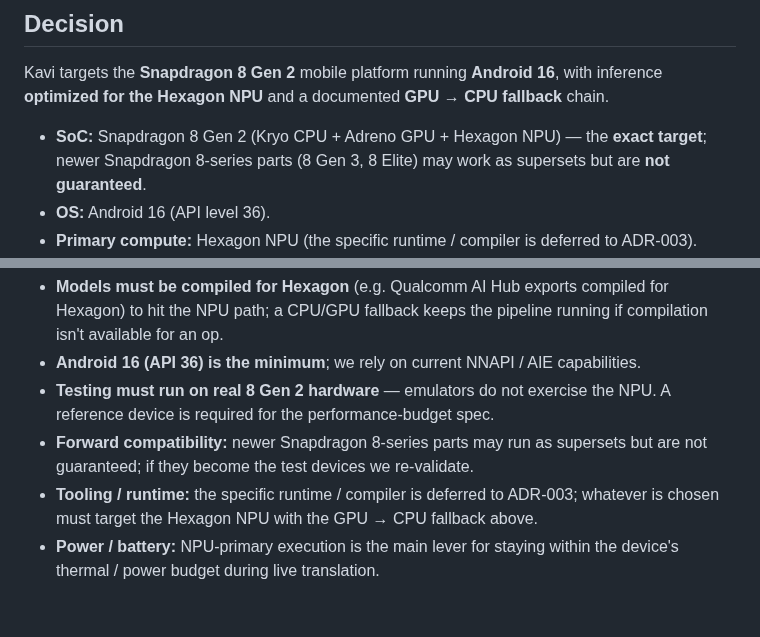
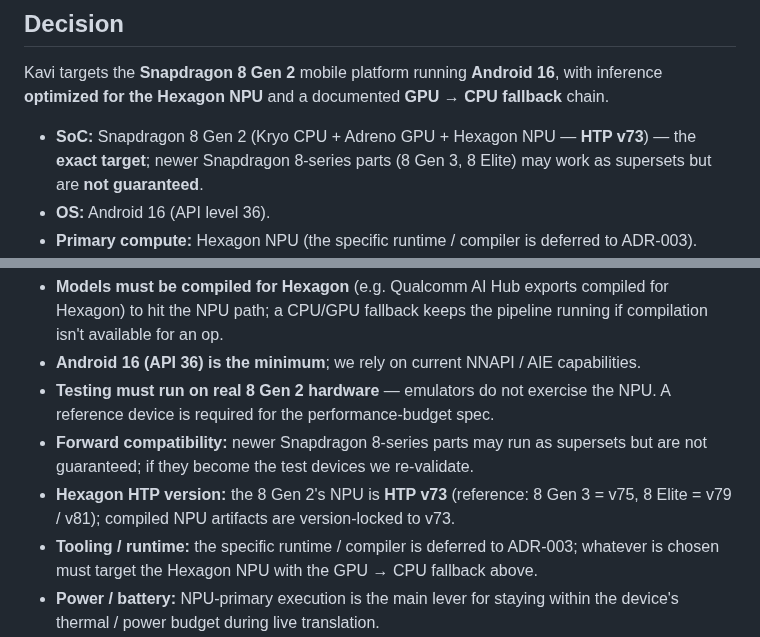
Before and after one commit to TanKhoiTV/kavi-prototype, a Markdown page: docs/decisions/ADR-002-target-platform.md, 2 parts joined by grey strips. Rendered like a GitHub page; blank space fills up the shorter version.

Commit message:
docs: note Hexagon HTP v73 in ADR-002

```diff
--- a/docs/decisions/ADR-002-target-platform.md
+++ b/docs/decisions/ADR-002-target-platform.md
@@ -36,9 +36,9 @@ Kavi targets the **Snapdragon 8 Gen 2** mobile platform running **Android 16**,
 with inference **optimized for the Hexagon NPU** and a documented
 **GPU → CPU fallback** chain.
 
-- **SoC:** Snapdragon 8 Gen 2 (Kryo CPU + Adreno GPU + Hexagon NPU) — the
-  **exact target**; newer Snapdragon 8-series parts (8 Gen 3, 8 Elite) may work
-  as supersets but are **not guaranteed**.
+- **SoC:** Snapdragon 8 Gen 2 (Kryo CPU + Adreno GPU + Hexagon NPU — **HTP
+  v73**) — the **exact target**; newer Snapdragon 8-series parts (8 Gen 3, 8
+  Elite) may work as supersets but are **not guaranteed**.
 - **OS:** Android 16 (API level 36).
 - **Primary compute:** Hexagon NPU (the specific runtime / compiler is deferred
   to ADR-003).
@@ -86,6 +86,8 @@ with inference **optimized for the Hexagon NPU** and a documented
 - **Forward compatibility:** newer Snapdragon 8-series parts may run as
   supersets but are not guaranteed; if they become the test devices we
   re-validate.
+- **Hexagon HTP version:** the 8 Gen 2's NPU is **HTP v73** (reference: 8 Gen 3 =
+  v75, 8 Elite = v79 / v81); compiled NPU artifacts are version-locked to v73.
 - **Tooling / runtime:** the specific runtime / compiler is deferred to
   ADR-003; whatever is chosen must target the Hexagon NPU with the GPU → CPU
   fallback above.
```
